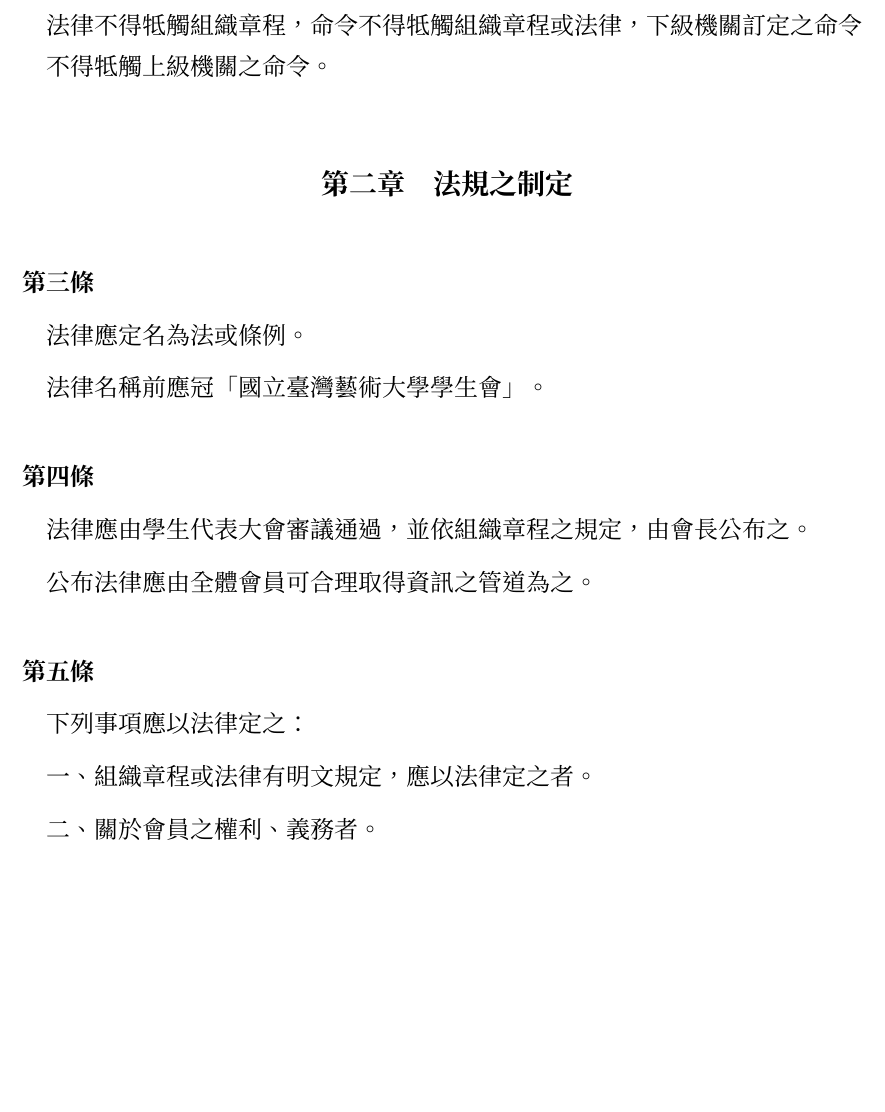
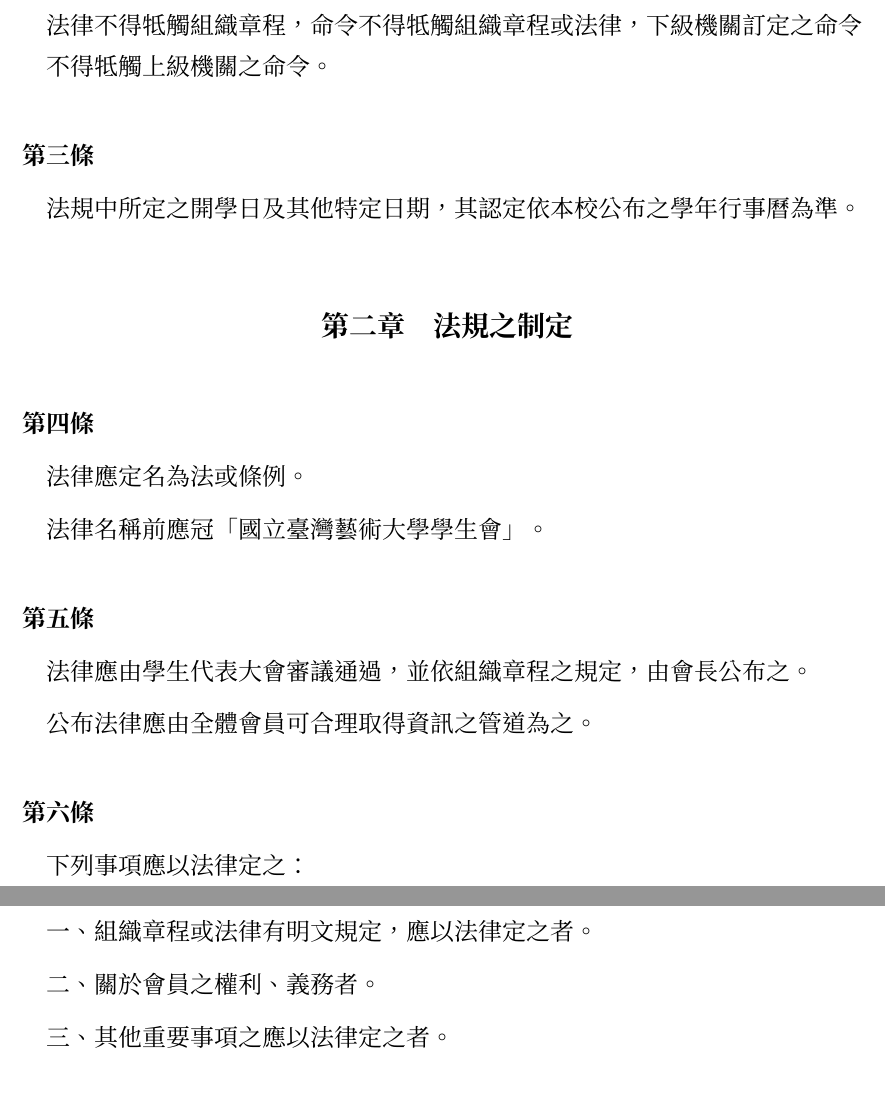
Before and after one commit to gino1234123/nuta_statutes, a Typst document (01_法規標準法/法規標準法.typ): part of page 1 of 4 before the commit and two parts of pages 1 and 2 of 5 after it, the two joined at a grey line, cut so that both start at the same text, the shorter picture padded with empty space. Compiled offline with Typst 0.15; a missing font is replaced by an installed copy or a similar font.

Commit message:
法規標準法: 明定開學日等等的日期依照學校行事曆

```diff
--- a/01_法規標準法/法規標準法.typ
+++ b/01_法規標準法/法規標準法.typ
@@ -12,6 +12,10 @@
 #article()[
   #para[本會之法規，依其階層，分法律及命令。]
   #para[法律不得牴觸組織章程，命令不得牴觸組織章程或法律，下級機關訂定之命令不得牴觸上級機關之命令。]
+]
+
+#article()[
+  #para()[法規中所定之開學日及其他特定日期，其認定依本校公布之學年行事曆為準。]
 ]
 
 == 法規之制定
```
